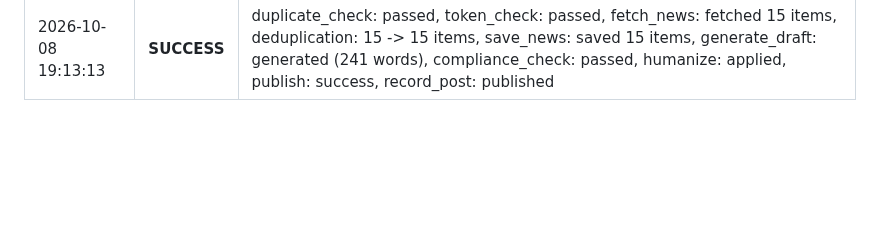
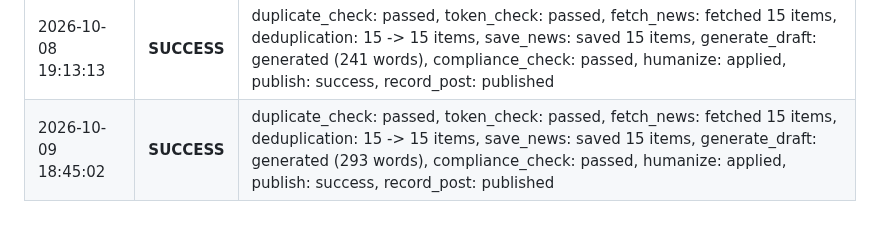
Before and after one commit to Deshraj-Jogiya/curiosync, a Markdown page: run_log.md, the part around the change. GitHub-like rendering; blank space fills up the shorter version.

Commit message:
chore: update daily execution log & project showcase rotation [skip ci]

```diff
--- a/run_log.md
+++ b/run_log.md
@@ -151,3 +151,4 @@ Automated execution history of the CurioSync daily publisher.
 | 2026-10-06 18:51:27 | **SUCCESS** | duplicate_check: passed, token_check: passed, fetch_news: fetched 15 items, deduplication: 15 -> 15 items, save_news: saved 15 items, generate_draft: generated (347 words), compliance_check: issues: ['Too long: 347 words (maximum 320)'], humanize: applied, publish: success, record_post: published |
 | 2026-10-07 19:16:38 | **SUCCESS** | duplicate_check: passed, token_check: passed, fetch_news: fetched 15 items, deduplication: 15 -> 15 items, save_news: saved 15 items, generate_draft: generated (304 words), compliance_check: passed, humanize: applied, publish: success, record_post: published |
 | 2026-10-08 19:13:13 | **SUCCESS** | duplicate_check: passed, token_check: passed, fetch_news: fetched 15 items, deduplication: 15 -> 15 items, save_news: saved 15 items, generate_draft: generated (241 words), compliance_check: passed, humanize: applied, publish: success, record_post: published |
+| 2026-10-09 18:45:02 | **SUCCESS** | duplicate_check: passed, token_check: passed, fetch_news: fetched 15 items, deduplication: 15 -> 15 items, save_news: saved 15 items, generate_draft: generated (293 words), compliance_check: passed, humanize: applied, publish: success, record_post: published |
```
